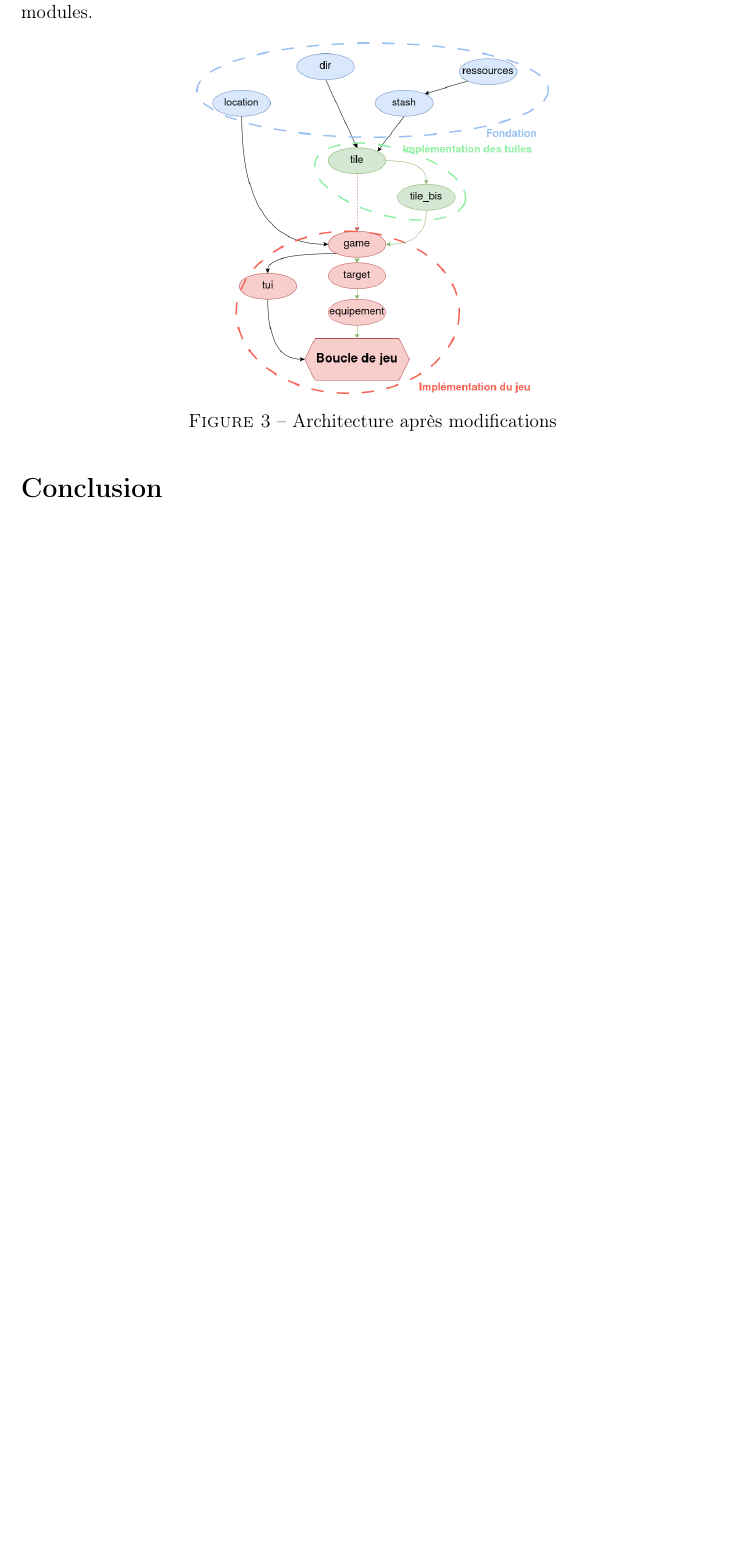
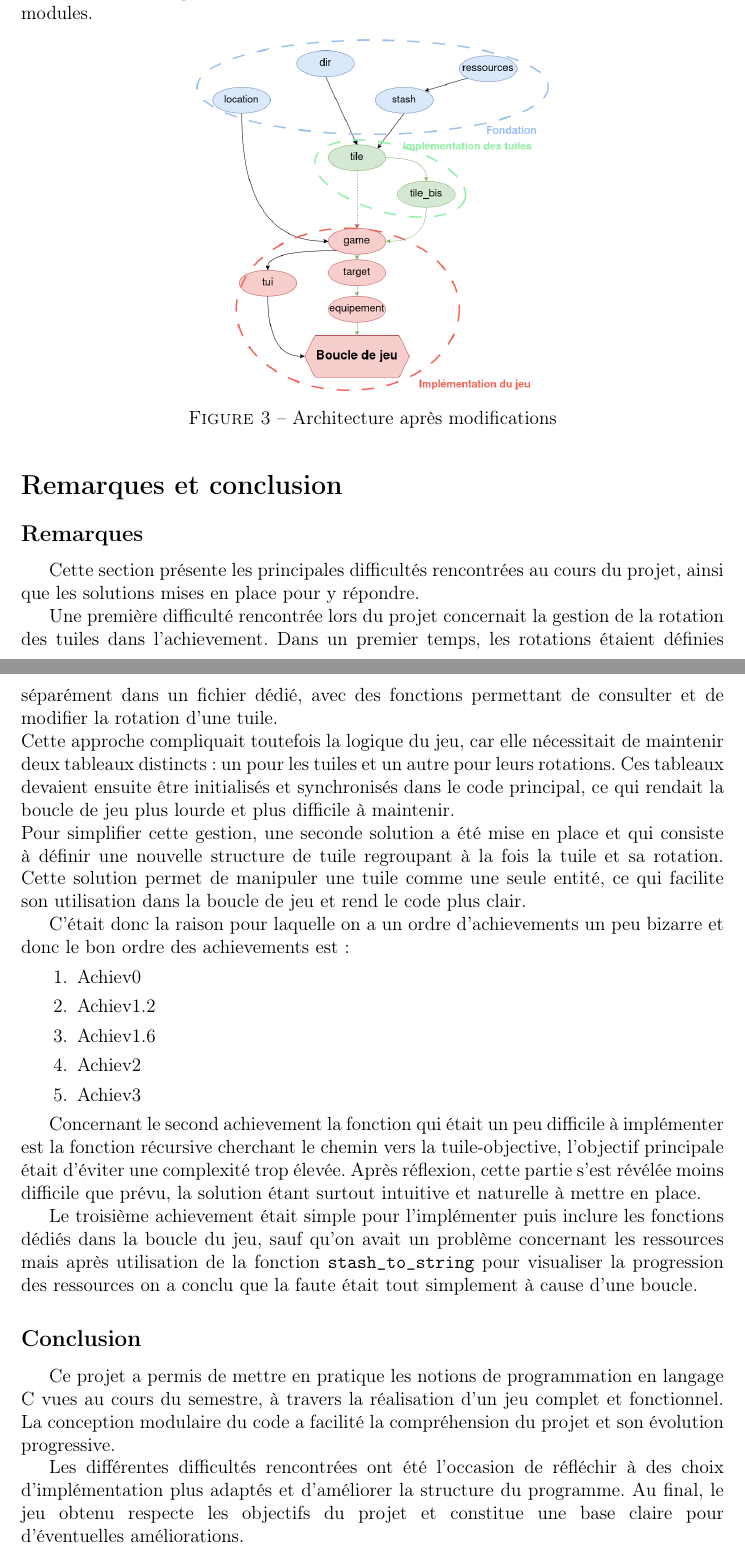
Before and after one commit to ilanvargas/Royal-Dedale, a LaTeX document (rapport/main.tex, which reads rapport/conclusion.tex): part of page 20 of 20 before the commit and two parts of pages 20 and 21 of 21 after it, the two joined at a grey line, cut so that both start at the same text, the shorter picture padded with empty space. Compiled offline with pdfLaTeX.

Commit message:
conclusion

```diff
--- a/rapport/conclusion.tex
+++ b/rapport/conclusion.tex
@@ -0,0 +1,27 @@
+
+\subsection*{Remarques}
+
+Cette section présente les principales difficultés rencontrées au cours du projet, ainsi que les solutions mises en place pour y répondre.
+
+Une première difficulté rencontrée lors du projet concernait la gestion de la rotation des tuiles dans l'achievement. Dans un premier temps, les rotations étaient définies séparément dans un fichier dédié, avec des fonctions permettant de consulter et de modifier la rotation d’une tuile.\\
+Cette approche compliquait toutefois la logique du jeu, car elle nécessitait de maintenir deux tableaux distincts : un pour les tuiles et un autre pour leurs rotations. Ces tableaux devaient ensuite être initialisés et synchronisés dans le code principal, ce qui rendait la boucle de jeu plus lourde et plus difficile à maintenir.\\
+Pour simplifier cette gestion, une seconde solution a été mise en place et qui consiste à définir une nouvelle structure de tuile regroupant à la fois la tuile et sa rotation. Cette solution permet de manipuler une tuile comme une seule entité, ce qui facilite son utilisation dans la boucle de jeu et rend le code plus clair.
+
+C'était donc la raison pour laquelle on a un ordre d'achievements un peu bizarre et donc le bon ordre des achievements est :
+\begin{enumerate}
+    \item Achiev0
+    \item Achiev1.2
+    \item Achiev1.6
+    \item Achiev2
+    \item Achiev3
+\end{enumerate}
+
+Concernant le second achievement la fonction qui était un peu difficile à implémenter est la fonction récursive cherchant le chemin vers la tuile-objective, l’objectif principale était d’éviter une complexité trop élevée. Après réflexion, cette partie s’est révélée moins difficile que prévu, la solution étant surtout intuitive et naturelle à mettre en place.
+
+Le troisième achievement était simple pour l'implémenter puis inclure les fonctions dédiés dans la boucle du jeu, sauf qu'on avait un problème concernant les ressources mais après utilisation de la fonction \texttt{stash\_to\_string} pour visualiser la progression des ressources on a conclu que la faute était tout simplement à cause d'une boucle.
+
+\subsection*{Conclusion}
+
+Ce projet a permis de mettre en pratique les notions de programmation en langage C vues au cours du semestre, à travers la réalisation d’un jeu complet et fonctionnel. La conception modulaire du code a facilité la compréhension du projet et son évolution progressive.
+
+Les différentes difficultés rencontrées ont été l’occasion de réfléchir à des choix d’implémentation plus adaptés et d’améliorer la structure du programme. Au final, le jeu obtenu respecte les objectifs du projet et constitue une base claire pour d’éventuelles améliorations.
--- a/rapport/main.tex
+++ b/rapport/main.tex
@@ -111,8 +111,8 @@
 \subsection{Nouvelle boucle de jeu \& architecture}
 \input{nouvelle_boucle.tex}
 
-\section*{Conclusion}\label{sec:conclusion}
-\addcontentsline{toc}{section}{\numberline{}Conclusion}
+\section*{Remarques et conclusion}\label{sec:conclusion}
+\addcontentsline{toc}{section}{\numberline{}Remarques et conclusion}
 \input{conclusion.tex}
 
 \end{document}
```
